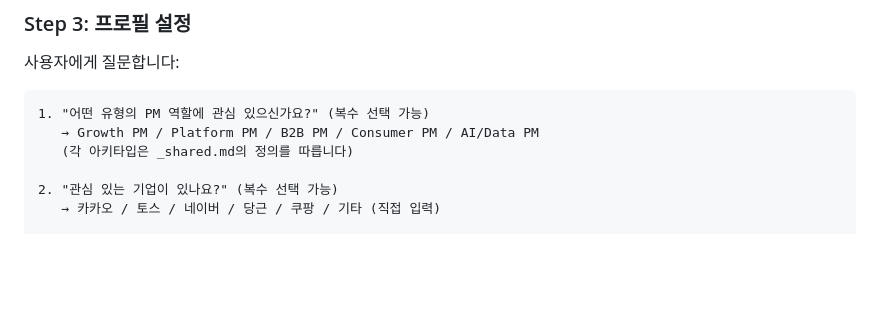
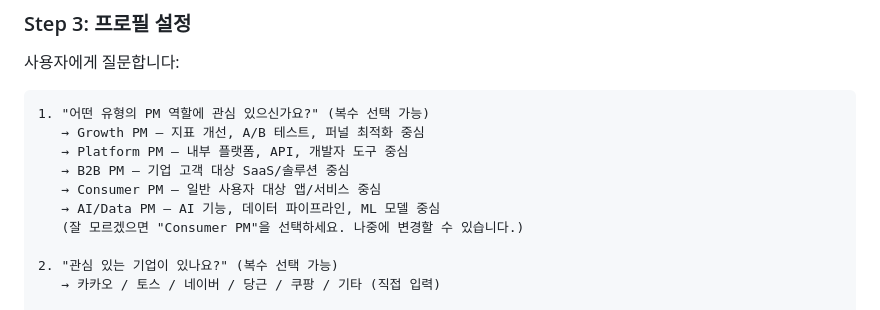
Before and after one commit to jinjin1/career-ops-kr, a Markdown page: modes/setup.md, the part around the change. GitHub-like rendering; blank space fills up the shorter version.

Commit message:
autoresearch(D): add PM archetype descriptions and default suggestion for non-PM users
Co-Authored-By: Claude Opus 4.6 (1M context) <noreply@anthropic.com>

````diff
--- a/modes/setup.md
+++ b/modes/setup.md
@@ -133,8 +133,12 @@ PDF에서 STAR 형식의 상세 프로젝트 기술은 어렵습니다.
 
 ```
 1. "어떤 유형의 PM 역할에 관심 있으신가요?" (복수 선택 가능)
-   → Growth PM / Platform PM / B2B PM / Consumer PM / AI/Data PM
-   (각 아키타입은 _shared.md의 정의를 따릅니다)
+   → Growth PM — 지표 개선, A/B 테스트, 퍼널 최적화 중심
+   → Platform PM — 내부 플랫폼, API, 개발자 도구 중심
+   → B2B PM — 기업 고객 대상 SaaS/솔루션 중심
+   → Consumer PM — 일반 사용자 대상 앱/서비스 중심
+   → AI/Data PM — AI 기능, 데이터 파이프라인, ML 모델 중심
+   (잘 모르겠으면 "Consumer PM"을 선택하세요. 나중에 변경할 수 있습니다.)
 
 2. "관심 있는 기업이 있나요?" (복수 선택 가능)
    → 카카오 / 토스 / 네이버 / 당근 / 쿠팡 / 기타 (직접 입력)
````
